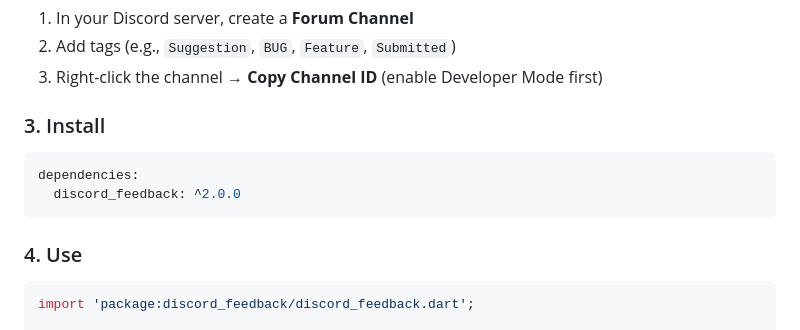
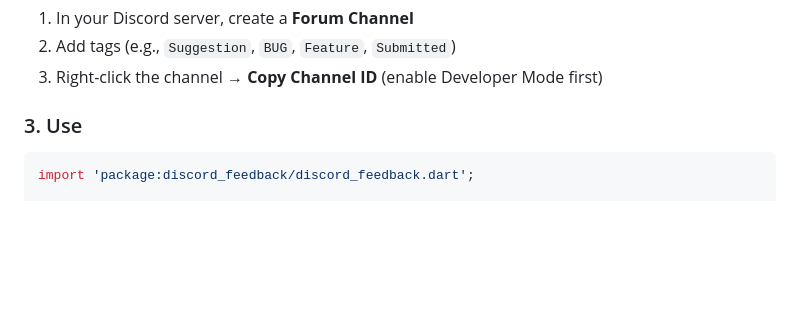
Before and after one commit to BuiTuanAnh2001/discord_feedback, a Markdown page: README.md, the part around one of its changes. GitHub-like rendering; blank space fills up the shorter version.

Commit message:
docs: update README - remove install section, add screenshots & demo gif
Made-with: Cursor

````diff
--- a/README.md
+++ b/README.md
@@ -39,14 +49,7 @@ A drop-in Flutter widget to collect and display user feedback via **Discord Foru
 2. Add tags (e.g., `Suggestion`, `BUG`, `Feature`, `Submitted`)
 3. Right-click the channel → **Copy Channel ID** (enable Developer Mode first)
 
-### 3. Install
-
-```yaml
-dependencies:
-  discord_feedback: ^2.0.0
-```
-
-### 4. Use
+### 3. Use
 
 ```dart
 import 'package:discord_feedback/discord_feedback.dart';
````
Also changed, not shown: other parts of README.md (+10 -0 lines).
